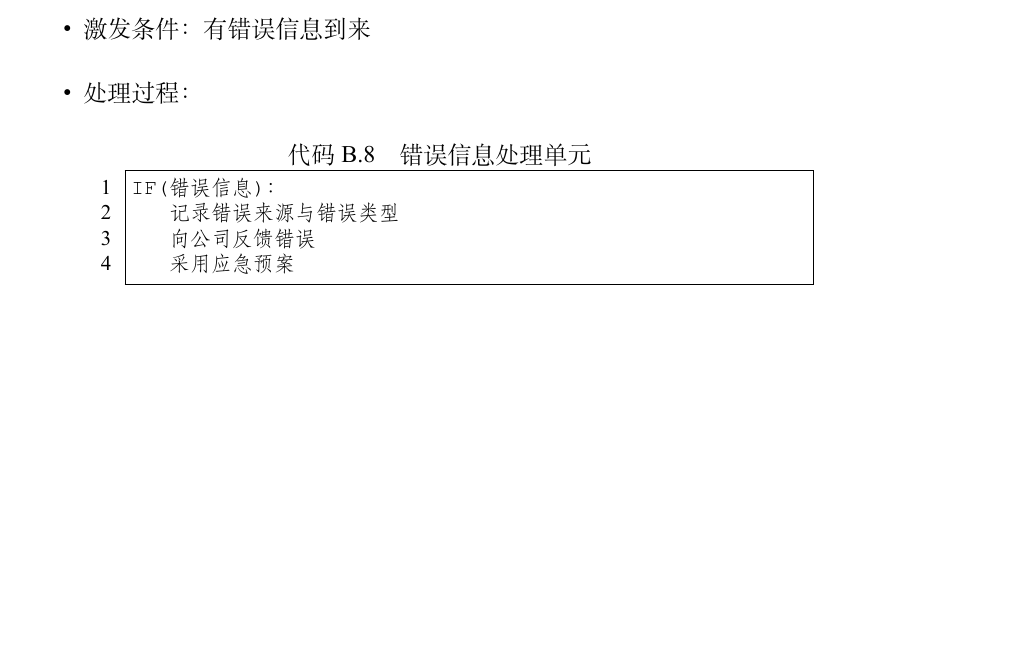
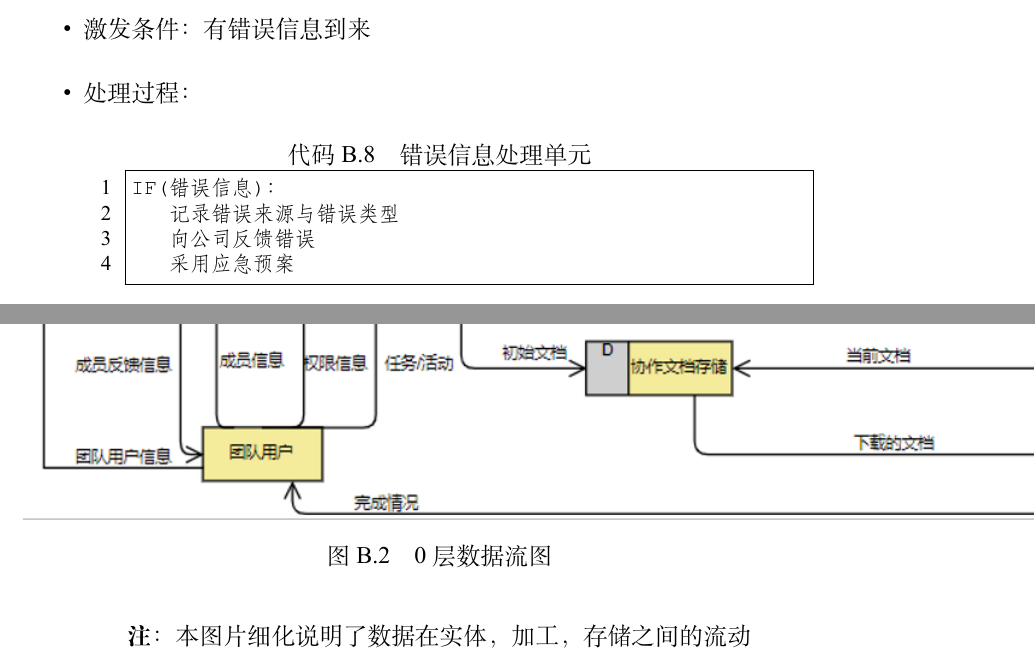
Before and after one commit to OrdinaryCrazy/SoftwareEngineeringLab2, a LaTeX thesis (RequirementAnalyse/main.tex, which reads RequirementAnalyse/chapters/appendixB.tex): part of page 66 of 66 before the commit and two parts of pages 66 and 67 of 67 after it, the two joined at a grey line, cut so that both start at the same text, the shorter picture padded with empty space. Compiled offline with XeLaTeX.

Commit message:
add graph

```diff
--- a/RequirementAnalyse/chapters/appendixB.tex
+++ b/RequirementAnalyse/chapters/appendixB.tex
@@ -10,6 +15,12 @@
         \subsection{层数据流图}
         %======================================================================================
         % 在这里画出0层数据流图
+        \begin{figure}[ht]
+            \centering
+            \includegraphics[scale = 1]{0_level.png}\label{tab:classification}
+            \caption{0层数据流图}\label{fig:noted-figure}
+            \note{本图片细化说明了数据在实体，加工，存储之间的流动}
+        \end{figure}
         %======================================================================================
 
 %======================================================================================
```
Also changed, not shown: RequirementAnalyse/figures/0_level.png (added), RequirementAnalyse/figures/top_level.png (added), RequirementAnalyse/main.pdf, RequirementAnalyse/chapters/appendixB.tex (7 more changed lines), 5 other files.
